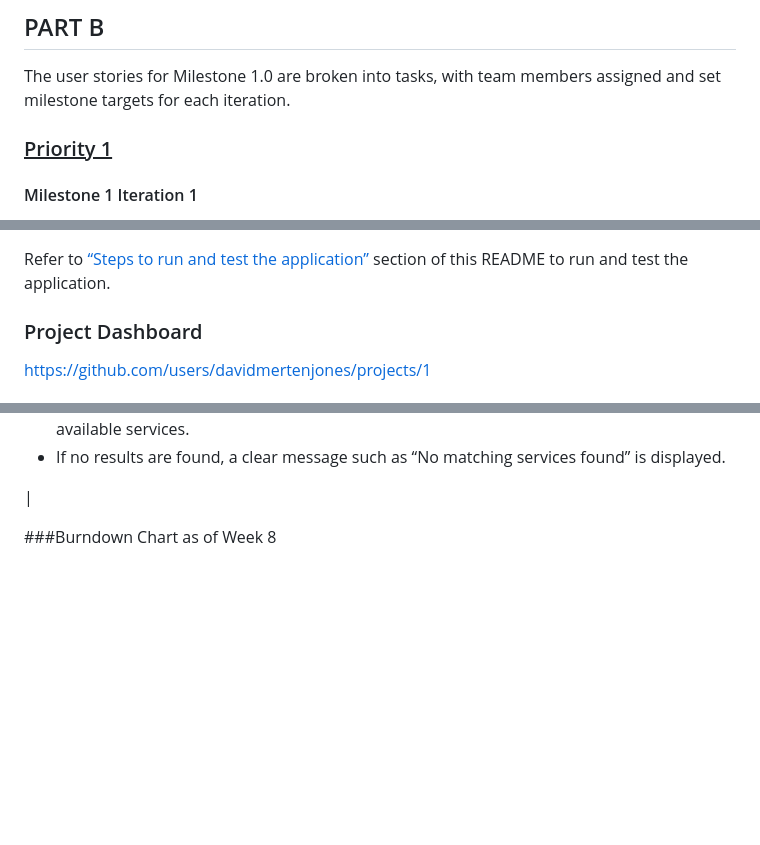
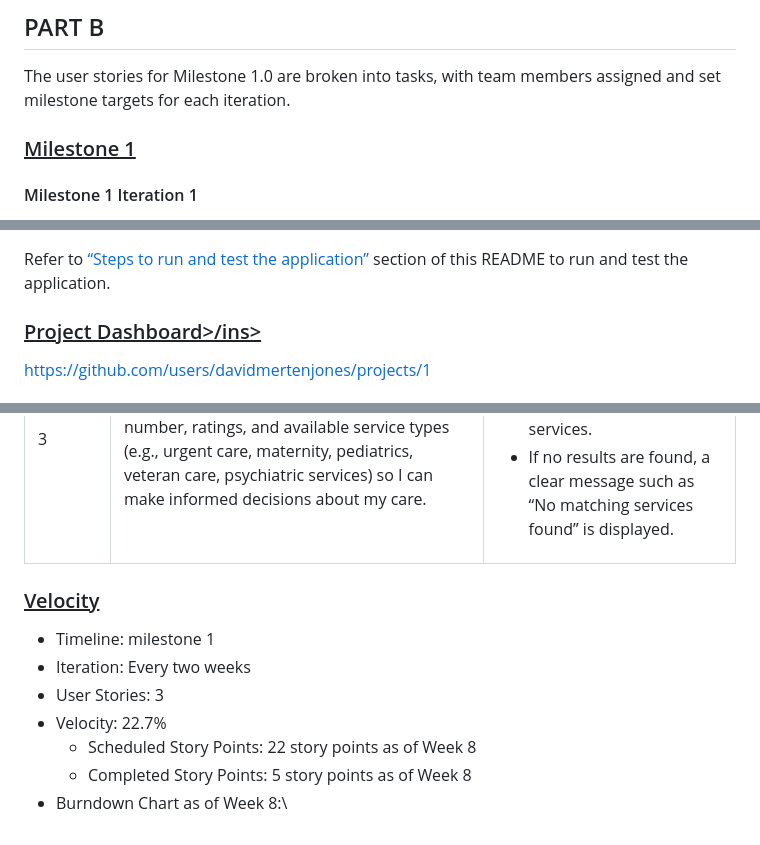
Before and after one commit to davidmertenjones/ist-303-team-kanto-project, a Markdown page: README.md, 3 parts joined by grey strips. Drawn GitHub-style; blank space fills up the shorter version.

Commit message:
Revise headers and improve README formatting
Updated section headers and formatting for clarity.

```diff
--- a/README.md
+++ b/README.md
@@ -184,8 +184,7 @@ The Minimum Viable Product (MVP) will deliver all Priority 1 and Priority 2 user
 ## PART B
 The user stories for Milestone 1.0 are broken into tasks, with team members assigned and set milestone targets for each iteration.
 
-
-### <ins>Priority 1</ins>
+### <ins>Milestone 1</ins>
 #### Milestone 1 Iteration 1
 1.  As a patient, I want to search hospital facilities by name, city, or ZIP code in Los Angeles so I can quickly find the medical facility I need.
     * Identify publicly source facility & services datasets (3 days) - Aishwarya
@@ -281,6 +280,6 @@ The user stories for Milestone 2.0 are broken into tasks, with team members assi
 ## PART C
 Refer to [“Steps to run and test the application”](#steps-to-run-and-test-the-application) section of this README to run and test the application.
 
-### Project Dashboard
+### <ins>Project Dashboard>/ins>
 https://github.com/users/davidmertenjones/projects/1
 
@@ -321,4 +320,11 @@ As a patient, I want to view detailed provider information including name, addre
 | 2   | As a patient, I want to browse hospitals by facility type (e.g., urgent care, maternity care, pediatric services, veteran care, and psychiatric services) so I can quickly find the healthcare services I need. | Perform manual UI testing to ensure: <ul><li>The application provides an option for users to browse hospitals by medical specialty.</li><li>The results page displays a list of hospital facilities that match the selected medical specialty.</li><li>Verify that search results accurately reflect data retrieved from the database and match the user’s input criteria.</li></ul> |
 | 3   | As a patient, I want to view detailed provider information including name, address, phone number, ratings, and available service types (e.g., urgent care, maternity, pediatrics, veteran care, psychiatric services) so I can make informed decisions about my care. | <ul><li>Each hospital facility listed includes details such as name, address, phone number, available services.</li><li>If no results are found, a clear message such as “No matching services found” is displayed.</li></ul> |
 
-###Burndown Chart as of Week 8
+### <ins>Velocity</ins>
+* Timeline: milestone 1
+* Iteration: Every two weeks
+* User Stories: 3
+* Velocity: 22.7%
+  * Scheduled Story Points: 22 story points as of Week 8
+  * Completed Story Points: 5 story points as of Week 8
+* Burndown Chart as of Week 8:\
```
Also changed, not shown: other parts of README.md (+2 -2 lines).
